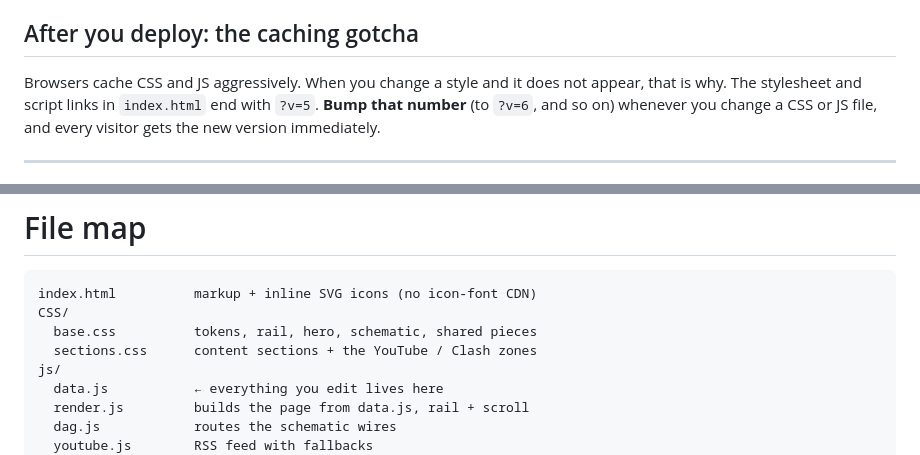
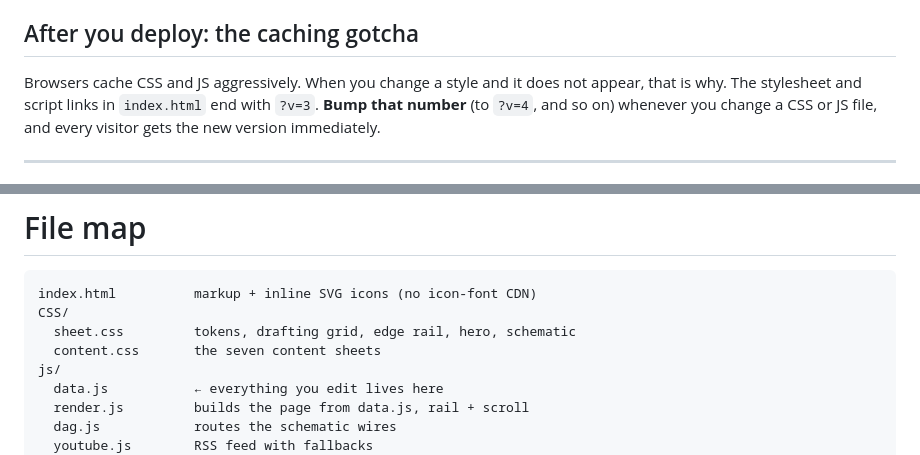
Before and after one commit to yeagx/Abdulrhman-Mohamed, a Markdown page: README.md, 2 parts joined by grey strips. GitHub-like rendering.

````diff
--- a/README.md
+++ b/README.md
@@ -203,7 +203,7 @@ a branch → Branch: `main`, folder: `/ (root)` → Save**. After a minute the s
 ## After you deploy: the caching gotcha
 
 Browsers cache CSS and JS aggressively. When you change a style and it does not appear, that is why.
-The stylesheet and script links in `index.html` end with `?v=5`. **Bump that number** (to `?v=6`, and
+The stylesheet and script links in `index.html` end with `?v=3`. **Bump that number** (to `?v=4`, and
 so on) whenever you change a CSS or JS file, and every visitor gets the new version immediately.
 
 ---
@@ -264,8 +256,8 @@ YouTube feed will be blocked by browser security rules, so use the command above
 ```
 index.html          markup + inline SVG icons (no icon-font CDN)
 CSS/
-  base.css          tokens, rail, hero, schematic, shared pieces
-  sections.css      content sections + the YouTube / Clash zones
+  sheet.css         tokens, drafting grid, edge rail, hero, schematic
+  content.css       the seven content sheets
 js/
   data.js           ← everything you edit lives here
   render.js         builds the page from data.js, rail + scroll
````
Also changed, not shown: other parts of README.md (+25 -33 lines).
